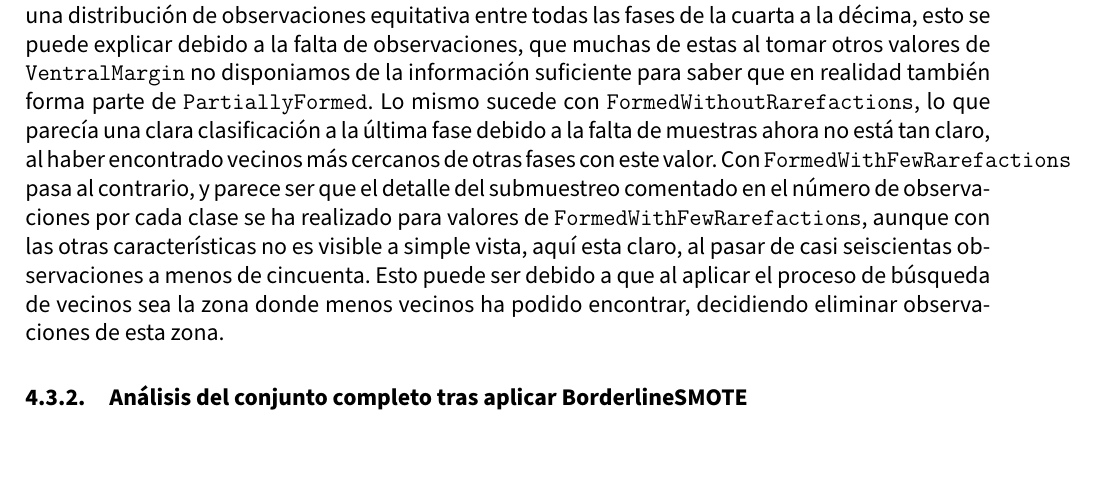
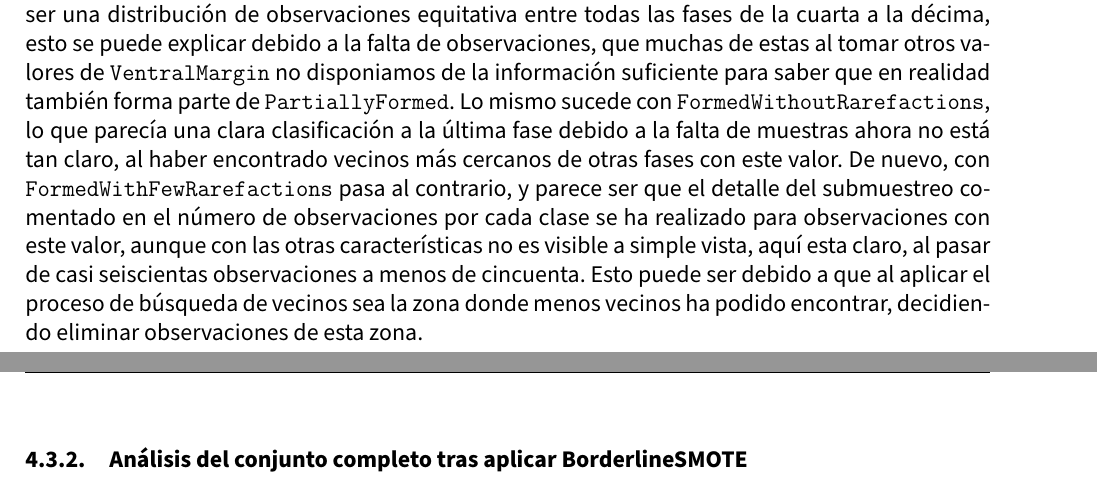
Before and after one commit to advy99/TFM, a LaTeX document (memoria/TFM.tex, which reads memoria/src/preprocesado_datos.tex): part of page 58 of 90 before the commit and two parts of pages 58 and 59 of 90 after it, the two joined at a grey line, cut so that both start at the same text, the shorter picture padded with empty space. Compiled offline with pdfLaTeX.

Commit message:
le doy forma al documento para que no haya saltos raros

```diff
--- a/memoria/src/preprocesado_datos.tex
+++ b/memoria/src/preprocesado_datos.tex
@@ -493,7 +494,10 @@ Para \texttt{VentralBevel}, como con otros predictores, con SMOTE ha mantenido l
 	\label{fig:densidad_VentralMargin_completo_smote}
 \end{figure}
 
-Por último, para la variable \texttt{VentralMargin} es para la única que se ha modificado muy notablemente la distribución de clases con respecto a los valores que toma la característica. Empezando por lo que esperábamos, para el valor \texttt{Absent} siguen siendo observaciones de fases tempranas. Para \texttt{PartiallyFormed}, lo que en principio parecía un poco de solape de la quinta fase, pero nos dejaba bastante claro que se trataban de observaciones de la fase seis en adelante, ha pasado a ser una distribución de observaciones equitativa entre todas las fases de la cuarta a la décima, esto se puede explicar debido a la falta de observaciones, que muchas de estas al tomar otros valores de \texttt{VentralMargin} no disponiamos de la información suficiente para saber que en realidad también forma parte de \texttt{PartiallyFormed}. Lo mismo sucede con \texttt{FormedWithoutRarefactions}, lo que parecía una clara clasificación a la última fase debido a la falta de muestras ahora no está tan claro, al haber encontrado vecinos más cercanos de otras fases con este valor. Con \texttt{FormedWithFewRarefactions} pasa al contrario, y parece ser que el detalle del submuestreo comentado en el número de observaciones por cada clase se ha realizado para valores de \texttt{FormedWithFewRarefactions}, aunque con las otras características no es visible a simple vista, aquí esta claro, al pasar de casi seiscientas observaciones a menos de cincuenta. Esto puede ser debido a que al aplicar el proceso de búsqueda de vecinos sea la zona donde menos vecinos ha podido encontrar, decidiendo eliminar observaciones de esta zona.
+Por último, para la variable \texttt{VentralMargin} es para la única que se ha modificado muy notablemente la distribución de clases con respecto a los valores que toma la característica. Empezando por lo que esperábamos, para el valor \texttt{Absent} siguen siendo observaciones de fases tempranas. Para \texttt{PartiallyFormed}, lo que en principio parecía un poco de solape de la quinta fase, pero nos dejaba bastante claro que se trataban de observaciones de la fase seis en adelante, ha pasado a ser una distribución de observaciones equitativa entre todas las fases de la cuarta a la décima, esto se puede explicar debido a la falta de observaciones, que muchas de estas al tomar otros valores de \texttt{VentralMargin} no disponiamos de la información suficiente para saber que en realidad también forma parte de \texttt{PartiallyFormed}. Lo mismo sucede con \texttt{FormedWithoutRarefactions}, lo que parecía una clara clasificación a la última fase debido a la falta de muestras ahora no está tan claro, al haber encontrado vecinos más cercanos de otras fases con este valor. De nuevo, con \texttt{FormedWithFewRarefactions} pasa al contrario, y parece ser que el detalle del submuestreo comentado en el número de observaciones por cada clase se ha realizado para observaciones con este valor, aunque con las otras características no es visible a simple vista, aquí esta claro, al pasar de casi seiscientas observaciones a menos de cincuenta. Esto puede ser debido a que al aplicar el proceso de búsqueda de vecinos sea la zona donde menos vecinos ha podido encontrar, decidiendo eliminar observaciones de esta zona.
+
+\newpage
+
 
 \subsubsection{Análisis del conjunto completo tras aplicar BorderlineSMOTE}
 
```
Also changed, not shown: memoria/src/preprocesado_datos.tex (1 more changed lines).
